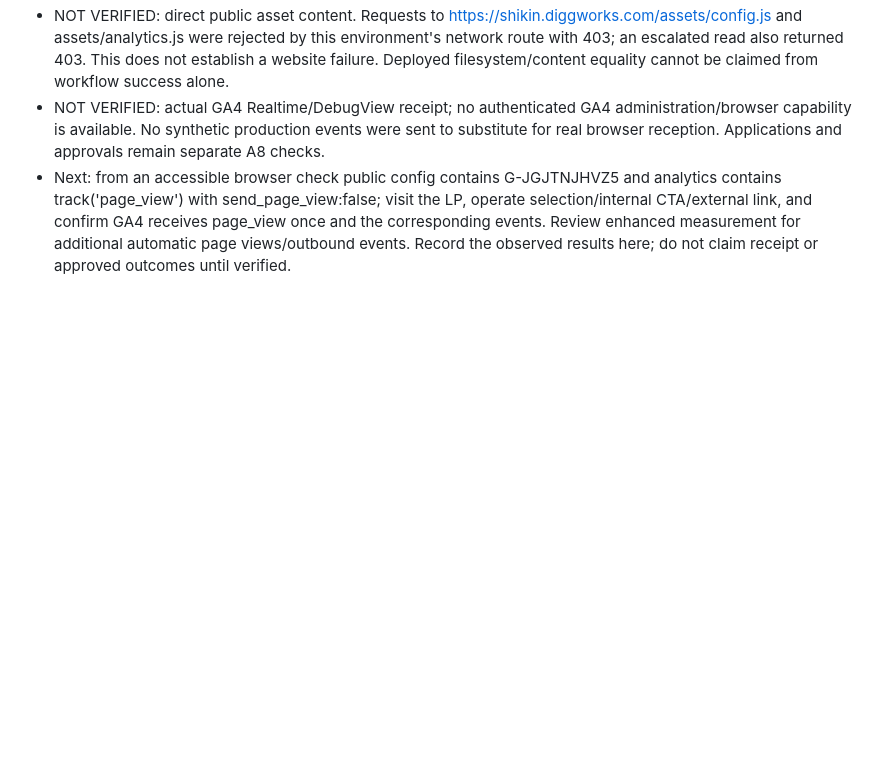
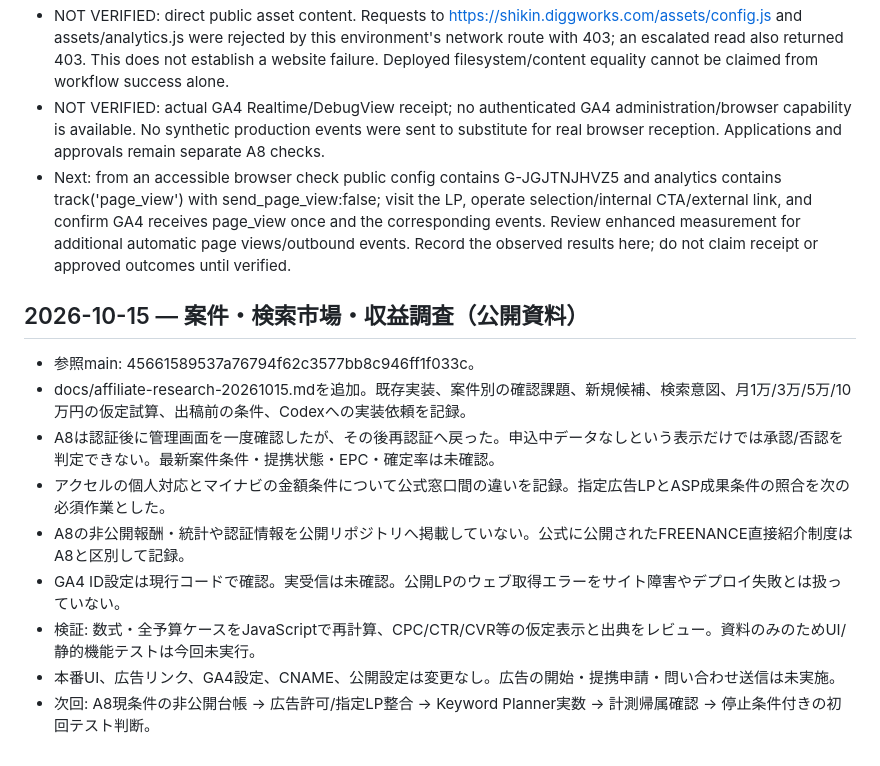
Before and after one commit to going-ux/shikin-lp, a Markdown page: docs/improvement-log.md, the part around the change. Rendered like a GitHub page; blank space fills up the shorter version.

Commit message:
docs: record research findings and unresolved launch gates

```diff
--- a/docs/improvement-log.md
+++ b/docs/improvement-log.md
@@ -52,3 +52,15 @@
 - NOT VERIFIED: direct public asset content. Requests to https://shikin.diggworks.com/assets/config.js and assets/analytics.js were rejected by this environment's network route with 403; an escalated read also returned 403. This does not establish a website failure. Deployed filesystem/content equality cannot be claimed from workflow success alone.
 - NOT VERIFIED: actual GA4 Realtime/DebugView receipt; no authenticated GA4 administration/browser capability is available. No synthetic production events were sent to substitute for real browser reception. Applications and approvals remain separate A8 checks.
 - Next: from an accessible browser check public config contains G-JGJTNJHVZ5 and analytics contains track('page_view') with send_page_view:false; visit the LP, operate selection/internal CTA/external link, and confirm GA4 receives page_view once and the corresponding events. Review enhanced measurement for additional automatic page views/outbound events. Record the observed results here; do not claim receipt or approved outcomes until verified.
+
+## 2026-10-15 — 案件・検索市場・収益調査（公開資料）
+
+- 参照main: 45661589537a76794f62c3577bb8c946ff1f033c。
+- docs/affiliate-research-20261015.mdを追加。既存実装、案件別の確認課題、新規候補、検索意図、月1万/3万/5万/10万円の仮定試算、出稿前の条件、Codexへの実装依頼を記録。
+- A8は認証後に管理画面を一度確認したが、その後再認証へ戻った。申込中データなしという表示だけでは承認/否認を判定できない。最新案件条件・提携状態・EPC・確定率は未確認。
+- アクセルの個人対応とマイナビの金額条件について公式窓口間の違いを記録。指定広告LPとASP成果条件の照合を次の必須作業とした。
+- A8の非公開報酬・統計や認証情報を公開リポジトリへ掲載していない。公式に公開されたFREENANCE直接紹介制度はA8と区別して記録。
+- GA4 ID設定は現行コードで確認。実受信は未確認。公開LPのウェブ取得エラーをサイト障害やデプロイ失敗とは扱っていない。
+- 検証: 数式・全予算ケースをJavaScriptで再計算、CPC/CTR/CVR等の仮定表示と出典をレビュー。資料のみのためUI/静的機能テストは今回未実行。
+- 本番UI、広告リンク、GA4設定、CNAME、公開設定は変更なし。広告の開始・提携申請・問い合わせ送信は未実施。
+- 次回: A8現条件の非公開台帳 → 広告許可/指定LP整合 → Keyword Planner実数 → 計測帰属確認 → 停止条件付きの初回テスト判断。
```
